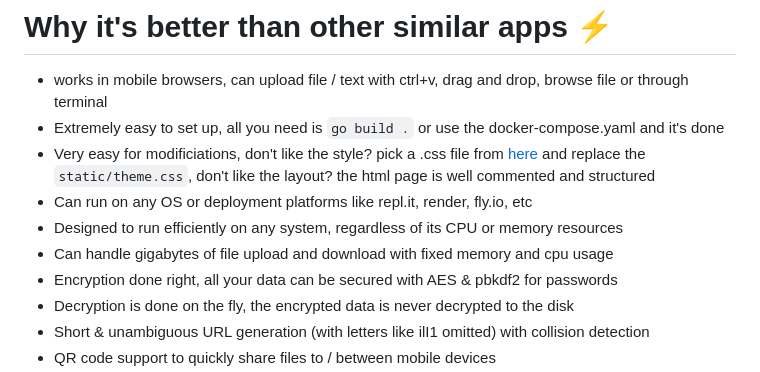
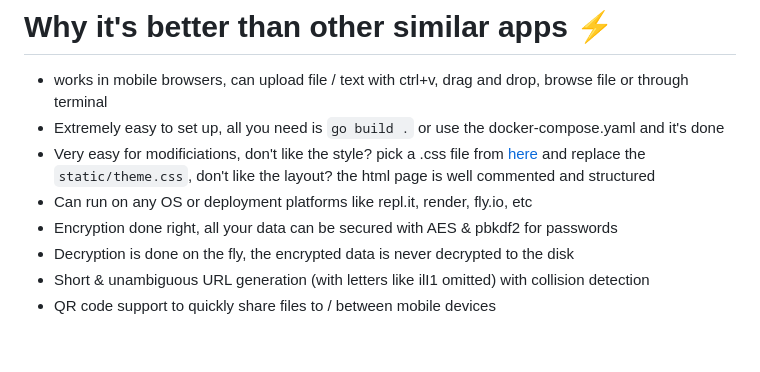
Before and after one commit to mounta11n/paste, a Markdown page: README.md, the part around the change. GitHub-like rendering; blank space fills up the shorter version.

```diff
--- a/README.md
+++ b/README.md
@@ -12,8 +12,6 @@ File sharing, url shortener and pastebin all in one place with QR code and curl
 - Extremely easy to set up, all you need is `go build .` or use the docker-compose.yaml and it's done
 - Very easy for modificiations, don't like the style? pick a .css file from [here](https://github.com/dbohdan/classless-css) and replace the `static/theme.css`, don't like the layout? the html page is well commented and structured
 - Can run on any OS or deployment platforms like repl.it, render, fly.io, etc
-- Designed to run efficiently on any system, regardless of its CPU or memory resources
-- Can handle gigabytes of file upload and download with fixed memory and cpu usage
 - Encryption done right, all your data can be secured with AES & pbkdf2 for passwords
 - Decryption is done on the fly, the encrypted data is never decrypted to the disk
 - Short & unambiguous URL generation (with letters like ilI1 omitted) with collision detection
```
